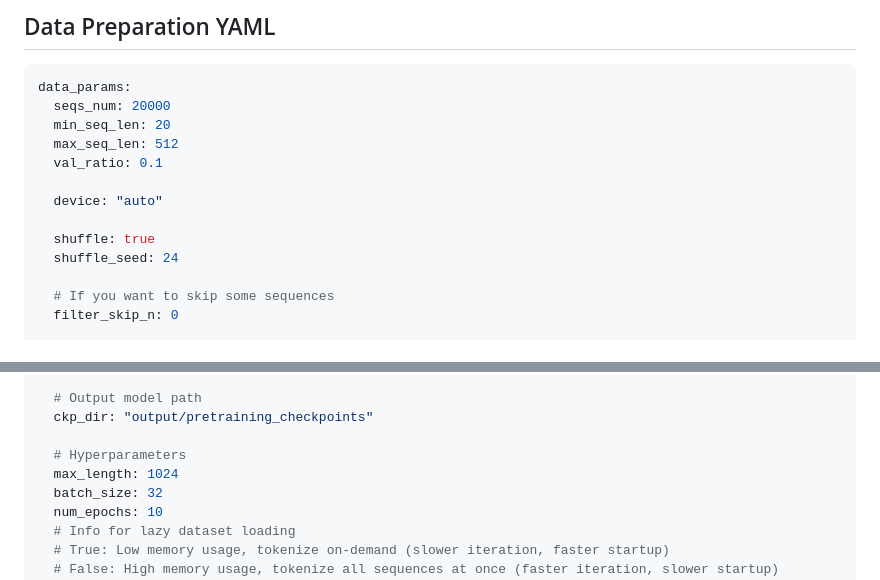
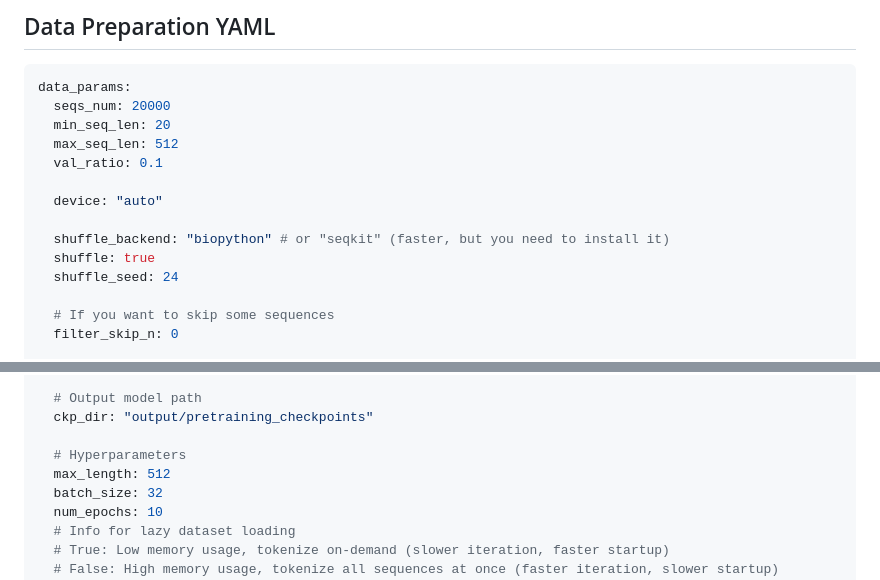
Before and after one commit to peymanvahidi/nanoplm, a Markdown page: README.md, 2 parts joined by grey strips. GitHub-like rendering.

Commit message:
docs: add shuffle_backend option to README and update max_length parameter to 512

```diff
--- a/README.md
+++ b/README.md
@@ -93,6 +93,7 @@ data_params:
 
   device: "auto"
 
+  shuffle_backend: "biopython" # or "seqkit" (faster, but you need to install it)
   shuffle: true
   shuffle_seed: 24
 
@@ -154,7 +155,7 @@ pretraining:
   ckp_dir: "output/pretraining_checkpoints"
 
   # Hyperparameters
-  max_length: 1024
+  max_length: 512
   batch_size: 32
   num_epochs: 10
   # Info for lazy dataset loading
```
